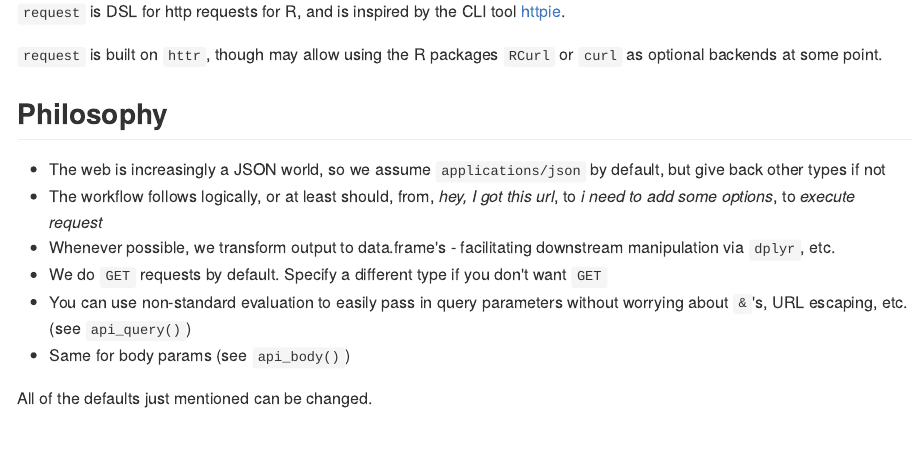
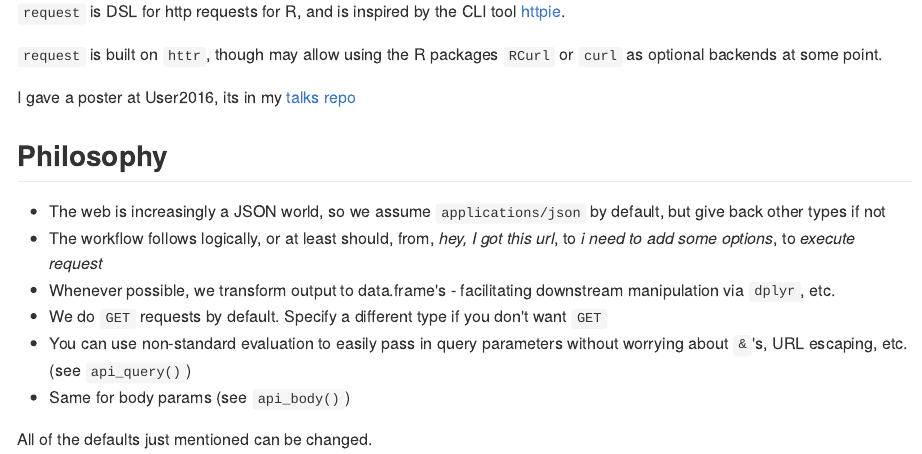
Before and after one commit to sckott/request, an R Markdown document (README.Rmd): the page in a window 1100 px wide, from 110 px down. The pictures show the output file README.md that the author committed with the source, drawn offline in the style of GitHub; badge pictures from the web are left out.

Commit message:
add note about poster to readme

```diff
--- a/README.Rmd
+++ b/README.Rmd
@@ -43,6 +43,8 @@ knitr::opts_chunk$set(
 `request` is DSL for http requests for R, and is inspired by the CLI tool [httpie](https://github.com/jakubroztocil/httpie).
 
 `request` is built on `httr`, though may allow using the R packages `RCurl` or `curl` as optional backends at some point.
+
+I gave a poster at User2016, its in my [talks repo](https://github.com/sckott/talks/blob/gh-pages/user2016/request.pdf)
 
 ## Philosophy
 
```
Also changed, not shown: README.md.
